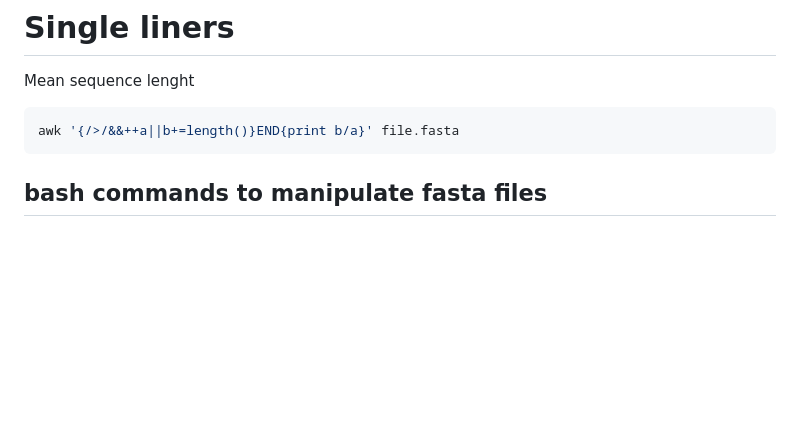
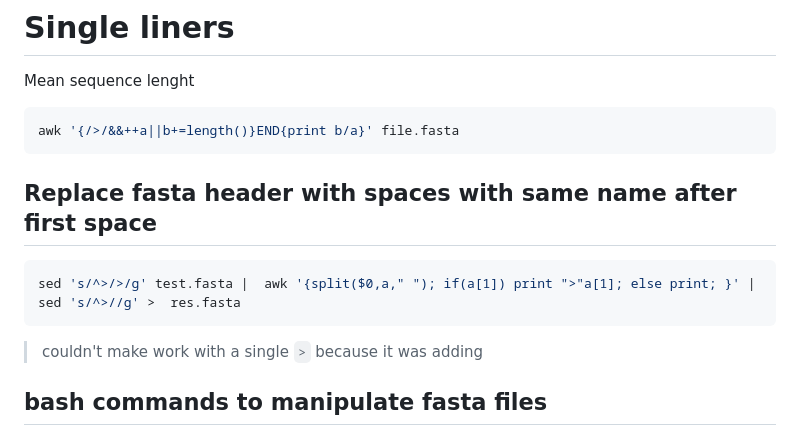
Before and after one commit to ricardoi/cheatsheets, a Markdown page: shell_tricks.md, the part around the change. Drawn GitHub-style; blank space fills up the shorter version.

````diff
--- a/shell_tricks.md
+++ b/shell_tricks.md
@@ -5,7 +5,11 @@ Mean sequence lenght
 awk '{/>/&&++a||b+=length()}END{print b/a}' file.fasta
 ```
 
-
+## Replace fasta header with spaces with same name after first space
+```bash
+sed 's/^>/>/g' test.fasta |  awk '{split($0,a," "); if(a[1]) print ">"a[1]; else print; }' | sed 's/^>//g' >  res.fasta
+```
+> couldn't make work with a single `>` because it was adding
 ## bash commands to manipulate fasta files
 
 ### `find` files by size
````
